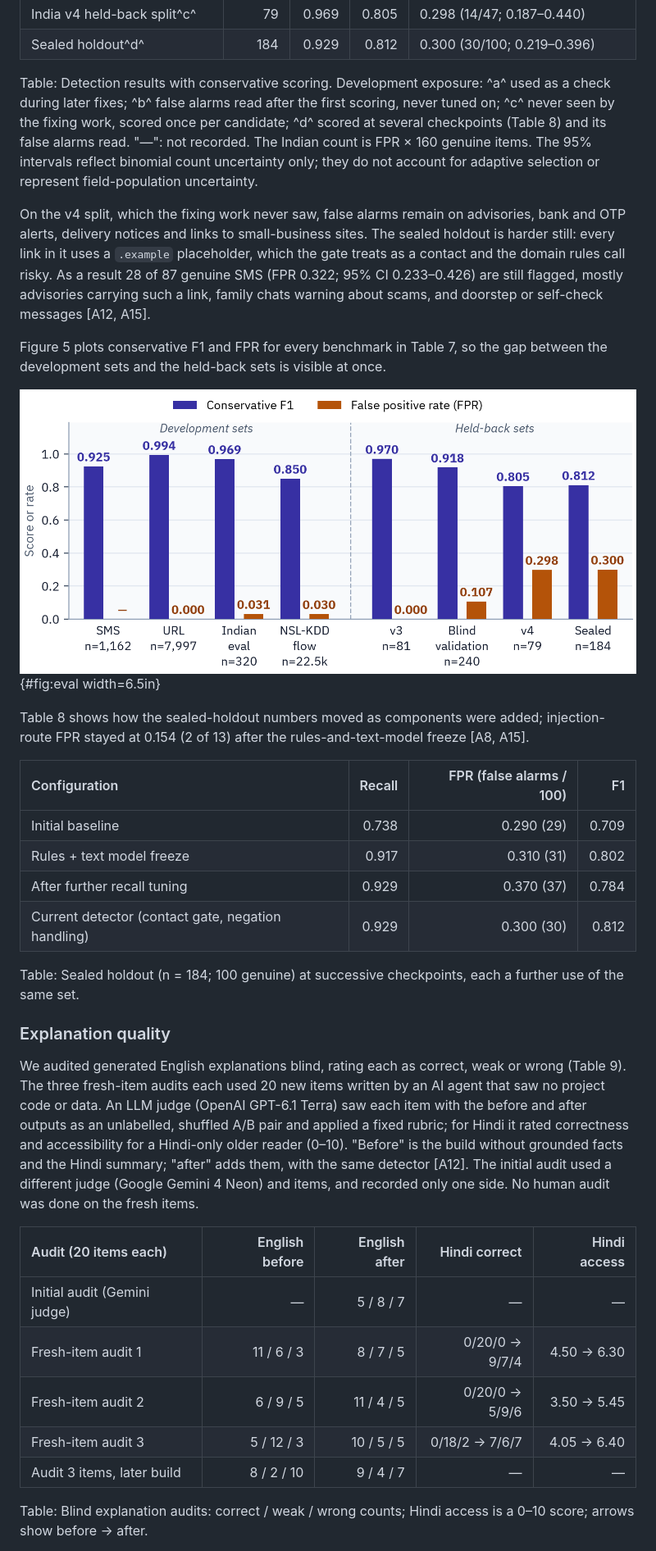
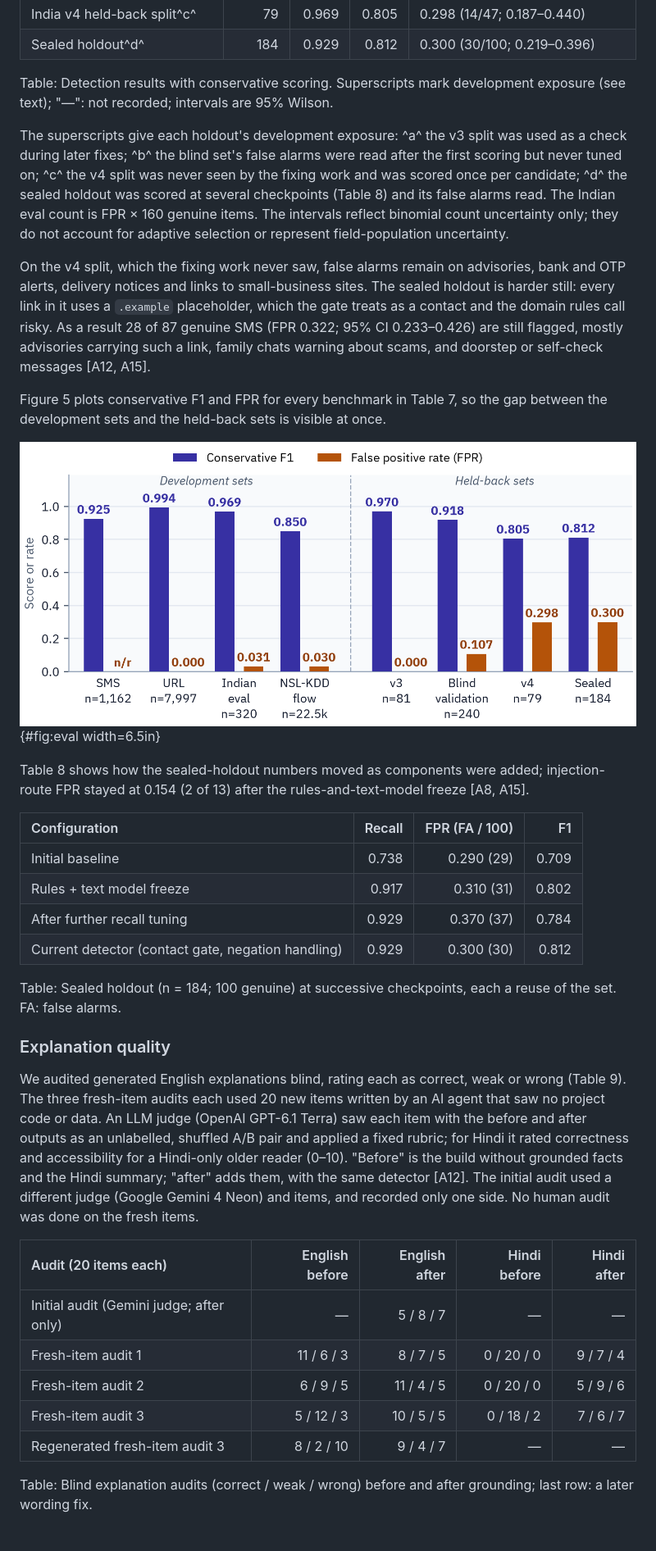
Before and after one commit to rabesss/prahari, a Markdown page: docs/phase1/report.md, the part around one of its changes. Shown at 82% size. GitHub-like rendering; pictures changed too: docs/phase1/img/fig-eval-summary.png.

Commit message:
Report v12: review round 5 (explanation outcomes, build provenance notes, memory labels, figure colour/labels, appendix layout, HF access steps)

```diff
--- a/docs/phase1/report.md
+++ b/docs/phase1/report.md
@@ -241,40 +237,42 @@ The holdouts differ mainly in how often genuine messages raise false alarms. A c
 | India v4 held-back split^c^ | 79 | 0.969 | 0.805 | 0.298 (14/47; 0.187–0.440) |
 | Sealed holdout^d^ | 184 | 0.929 | 0.812 | 0.300 (30/100; 0.219–0.396) |
 
-Table: Detection results with conservative scoring. Development exposure: ^a^ used as a check during later fixes; ^b^ false alarms read after the first scoring, never tuned on; ^c^ never seen by the fixing work, scored once per candidate; ^d^ scored at several checkpoints (Table 8) and its false alarms read. "—": not recorded. The Indian count is FPR × 160 genuine items. The 95% intervals reflect binomial count uncertainty only; they do not account for adaptive selection or represent field-population uncertainty.
+Table: Detection results with conservative scoring. Superscripts mark development exposure (see text); "—": not recorded; intervals are 95% Wilson.
 
+
+The superscripts give each holdout's development exposure: ^a^ the v3 split was used as a check during later fixes; ^b^ the blind set's false alarms were read after the first scoring but never tuned on; ^c^ the v4 split was never seen by the fixing work and was scored once per candidate; ^d^ the sealed holdout was scored at several checkpoints (Table 8) and its false alarms read. The Indian eval count is FPR × 160 genuine items. The intervals reflect binomial count uncertainty only; they do not account for adaptive selection or represent field-population uncertainty.
 
 On the v4 split, which the fixing work never saw, false alarms remain on advisories, bank and OTP alerts, delivery notices and links to small-business sites. The sealed holdout is harder still: every link in it uses a `.example` placeholder, which the gate treats as a contact and the domain rules call risky. As a result 28 of 87 genuine SMS (FPR 0.322; 95% CI 0.233–0.426) are still flagged, mostly advisories carrying such a link, family chats warning about scams, and doorstep or self-check messages [A12, A15].
 
 Figure 5 plots conservative F1 and FPR for every benchmark in Table 7, so the gap between the development sets and the held-back sets is visible at once.
 
-![Detection performance. Conservative F1 and FPR for each benchmark in Table 7; the held-back and sealed sets on the right carry most of the remaining false alarms. "—" = FPR not recorded (SMS eval split). The sealed bar is the combined FPR; its SMS route alone is 0.322 (28/87).](img/fig-eval-summary.png){#fig:eval width=6.5in}
+![Detection performance. Conservative F1 and FPR for each benchmark in Table 7; the held-back and sealed sets on the right carry most of the remaining false alarms. n/r = FPR not recorded (SMS eval split). The sealed bar is the combined FPR; its SMS route alone is 0.322 (28/87).](img/fig-eval-summary.png){#fig:eval width=6.5in}
 
 Table 8 shows how the sealed-holdout numbers moved as components were added; injection-route FPR stayed at 0.154 (2 of 13) after the rules-and-text-model freeze [A8, A15].
 
 
-| Configuration | Recall | FPR (false alarms / 100) | F1 |
-|:------------------------------------------------|-------:|-------:|-------:|
+| Configuration | Recall | FPR (FA / 100) | F1 |
+|:------------------------------------------------|-------:|-----------------:|-------:|
 | Initial baseline | 0.738 | 0.290 (29) | 0.709 |
 | Rules + text model freeze | 0.917 | 0.310 (31) | 0.802 |
 | After further recall tuning | 0.929 | 0.370 (37) | 0.784 |
 | Current detector (contact gate, negation handling) | 0.929 | 0.300 (30) | 0.812 |
 
-Table: Sealed holdout (n = 184; 100 genuine) at successive checkpoints, each a further use of the same set.
+Table: Sealed holdout (n = 184; 100 genuine) at successive checkpoints, each a reuse of the set. FA: false alarms.
 
 
 ### Explanation quality
 
 We audited generated English explanations blind, rating each as correct, weak or wrong (Table 9). The three fresh-item audits each used 20 new items written by an AI agent that saw no project code or data. An LLM judge (OpenAI GPT-6.1 Terra) saw each item with the before and after outputs as an unlabelled, shuffled A/B pair and applied a fixed rubric; for Hindi it rated correctness and accessibility for a Hindi-only older reader (0–10). "Before" is the build without grounded facts and the Hindi summary; "after" adds them, with the same detector [A12]. The initial audit used a different judge (Google Gemini 4 Neon) and items, and recorded only one side. No human audit was done on the fresh items.
 
-| Audit (20 items each) | English before | English after | Hindi correct | Hindi access |
-|:-----------------------------------|--------------:|--------------:|-----------------:|--------------:|
-| Initial audit (Gemini judge) | — | 5 / 8 / 7 | — | — |
-| Fresh-item audit 1 | 11 / 6 / 3 | 8 / 7 / 5 | 0/20/0 → 9/7/4 | 4.50 → 6.30 |
-| Fresh-item audit 2 | 6 / 9 / 5 | 11 / 4 / 5 | 0/20/0 → 5/9/6 | 3.50 → 5.45 |
-| Fresh-item audit 3 | 5 / 12 / 3 | 10 / 5 / 5 | 0/18/2 → 7/6/7 | 4.05 → 6.40 |
-| Audit 3 items, later build | 8 / 2 / 10 | 9 / 4 / 7 | — | — |
+| Audit (20 items each) | English before | English after | Hindi before | Hindi after |
+|:-----------------------------------|--------------:|--------------:|--------------:|--------------:|
+| Initial audit (Gemini judge; after only) | — | 5 / 8 / 7 | — | — |
+| Fresh-item audit 1 | 11 / 6 / 3 | 8 / 7 / 5 | 0 / 20 / 0 | 9 / 7 / 4 |
+| Fresh-item audit 2 | 6 / 9 / 5 | 11 / 4 / 5 | 0 / 20 / 0 | 5 / 9 / 6 |
+| Fresh-item audit 3 | 5 / 12 / 3 | 10 / 5 / 5 | 0 / 18 / 2 | 7 / 6 / 7 |
+| Regenerated fresh-item audit 3 | 8 / 2 / 10 | 9 / 4 / 7 | — | — |
 
-Table: Blind explanation audits: correct / weak / wrong counts; Hindi access is a 0–10 score; arrows show before → after.
+Table: Blind explanation audits (correct / weak / wrong) before and after grounding; last row: a later wording fix.
 
 
```
Also changed, not shown: other parts of docs/phase1/report.md (+50 -26 lines), docs/phase1/img/fig-arm-perf.png, docs/phase1/img/fig-overview.png, 3 other files.
